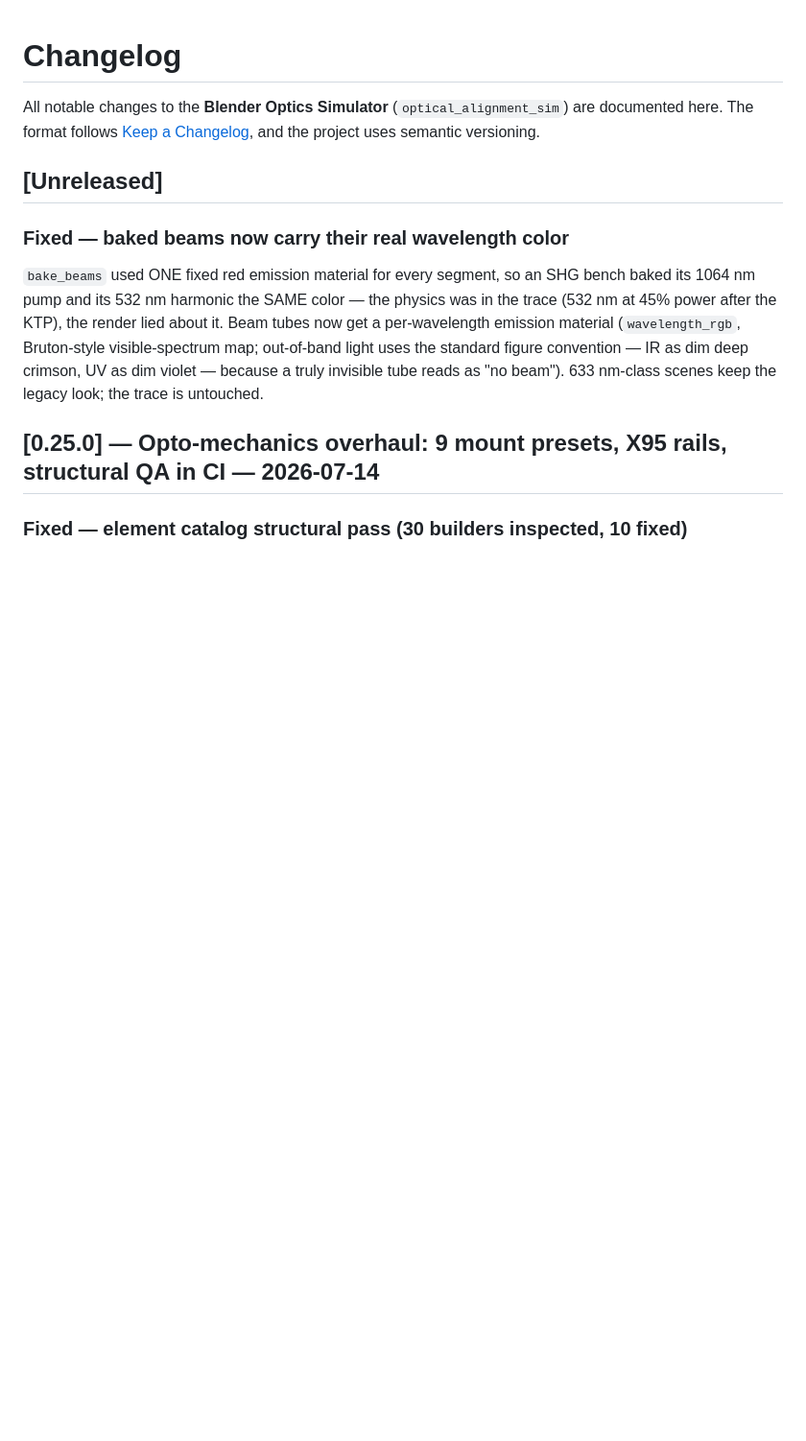
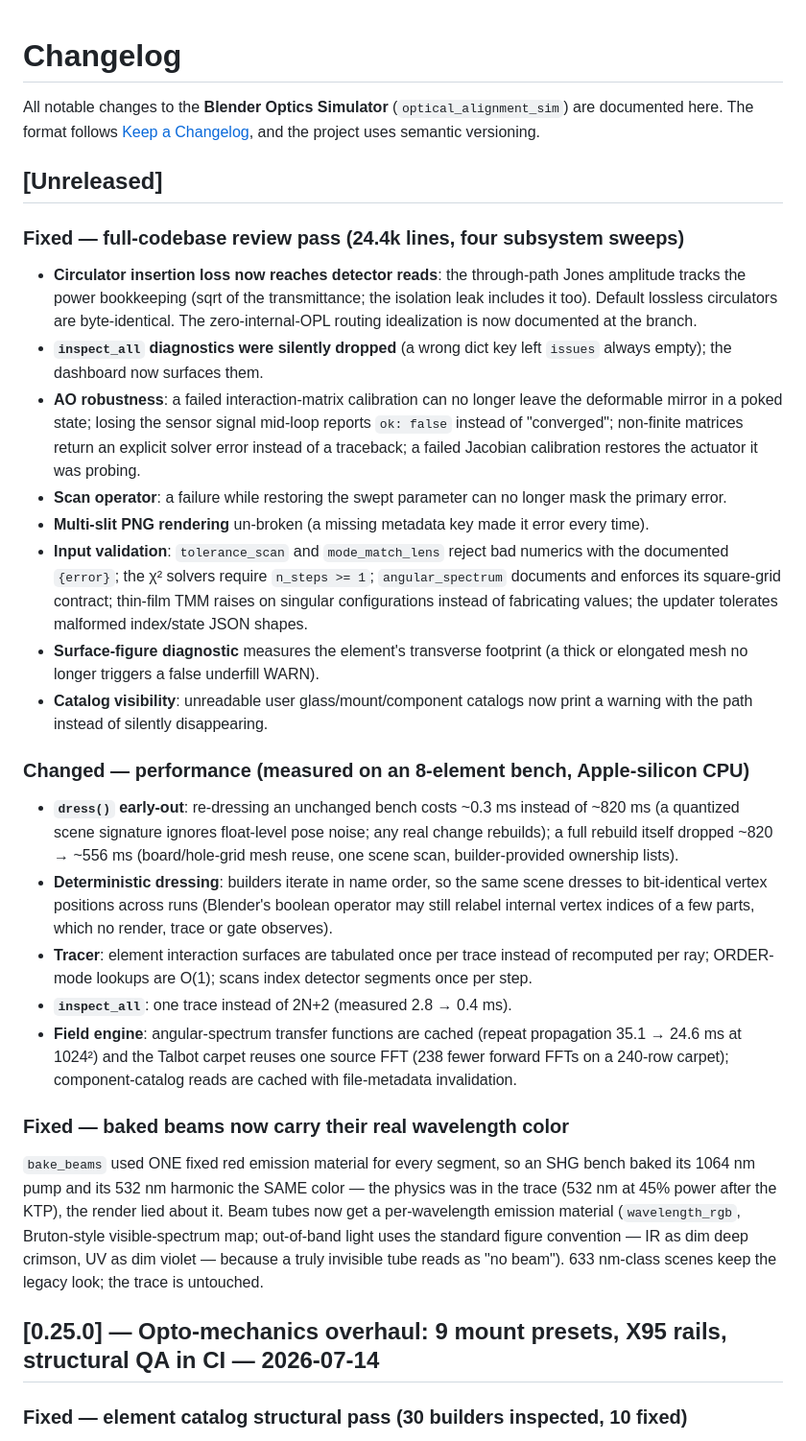
Before and after one commit to emircbngl/blender-optics-simulator, a Markdown page: CHANGELOG.md, the part around the change. Shown at 96% size. GitHub-like rendering; blank space fills up the shorter version.

Commit message:
docs(changelog): record the review-pass fixes and measured performance gains
Co-Authored-By: Claude Fable 5 <noreply@anthropic.com>

```diff
--- a/CHANGELOG.md
+++ b/CHANGELOG.md
@@ -5,6 +5,45 @@ here. The format follows [Keep a Changelog](https://keepachangelog.com/), and th
 semantic versioning.
 
 ## [Unreleased]
+
+### Fixed — full-codebase review pass (24.4k lines, four subsystem sweeps)
+- **Circulator insertion loss now reaches detector reads**: the through-path Jones amplitude
+  tracks the power bookkeeping (sqrt of the transmittance; the isolation leak includes it too).
+  Default lossless circulators are byte-identical. The zero-internal-OPL routing idealization is
+  now documented at the branch.
+- **`inspect_all` diagnostics were silently dropped** (a wrong dict key left `issues` always
+  empty); the dashboard now surfaces them.
+- **AO robustness**: a failed interaction-matrix calibration can no longer leave the deformable
+  mirror in a poked state; losing the sensor signal mid-loop reports `ok: false` instead of
+  "converged"; non-finite matrices return an explicit solver error instead of a traceback;
+  a failed Jacobian calibration restores the actuator it was probing.
+- **Scan operator**: a failure while restoring the swept parameter can no longer mask the
+  primary error.
+- **Multi-slit PNG rendering** un-broken (a missing metadata key made it error every time).
+- **Input validation**: `tolerance_scan` and `mode_match_lens` reject bad numerics with the
+  documented `{error}`; the χ² solvers require `n_steps >= 1`; `angular_spectrum` documents and
+  enforces its square-grid contract; thin-film TMM raises on singular configurations instead of
+  fabricating values; the updater tolerates malformed index/state JSON shapes.
+- **Surface-figure diagnostic** measures the element's transverse footprint (a thick or
+  elongated mesh no longer triggers a false underfill WARN).
+- **Catalog visibility**: unreadable user glass/mount/component catalogs now print a warning
+  with the path instead of silently disappearing.
+
+### Changed — performance (measured on an 8-element bench, Apple-silicon CPU)
+- **`dress()` early-out**: re-dressing an unchanged bench costs ~0.3 ms instead of ~820 ms (a
+  quantized scene signature ignores float-level pose noise; any real change rebuilds); a full
+  rebuild itself dropped ~820 → ~556 ms (board/hole-grid mesh reuse, one scene scan,
+  builder-provided ownership lists).
+- **Deterministic dressing**: builders iterate in name order, so the same scene dresses to
+  bit-identical vertex positions across runs (Blender's boolean operator may still relabel
+  internal vertex indices of a few parts, which no render, trace or gate observes).
+- **Tracer**: element interaction surfaces are tabulated once per trace instead of recomputed
+  per ray; ORDER-mode lookups are O(1); scans index detector segments once per step.
+- **`inspect_all`**: one trace instead of 2N+2 (measured 2.8 → 0.4 ms).
+- **Field engine**: angular-spectrum transfer functions are cached (repeat propagation
+  35.1 → 24.6 ms at 1024²) and the Talbot carpet reuses one source FFT (238 fewer forward
+  FFTs on a 240-row carpet); component-catalog reads are cached with file-metadata
+  invalidation.
 
 ### Fixed — baked beams now carry their real wavelength color
 `bake_beams` used ONE fixed red emission material for every segment, so an SHG bench baked its
```
